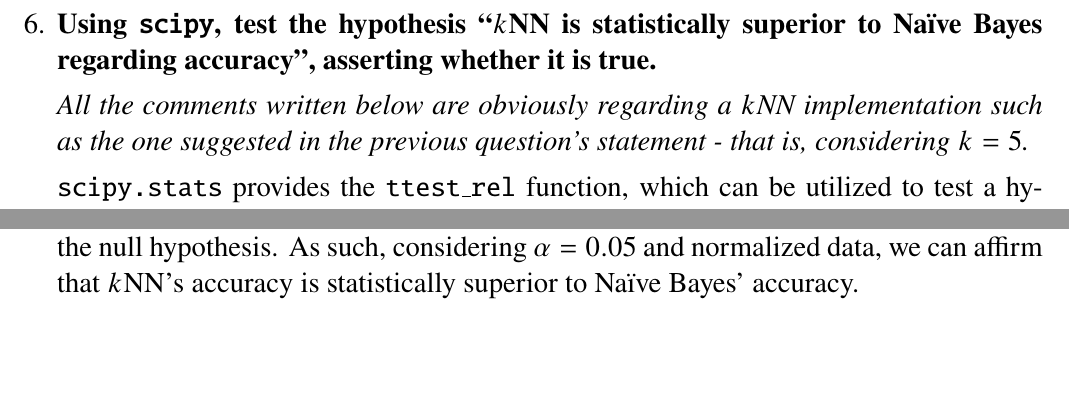
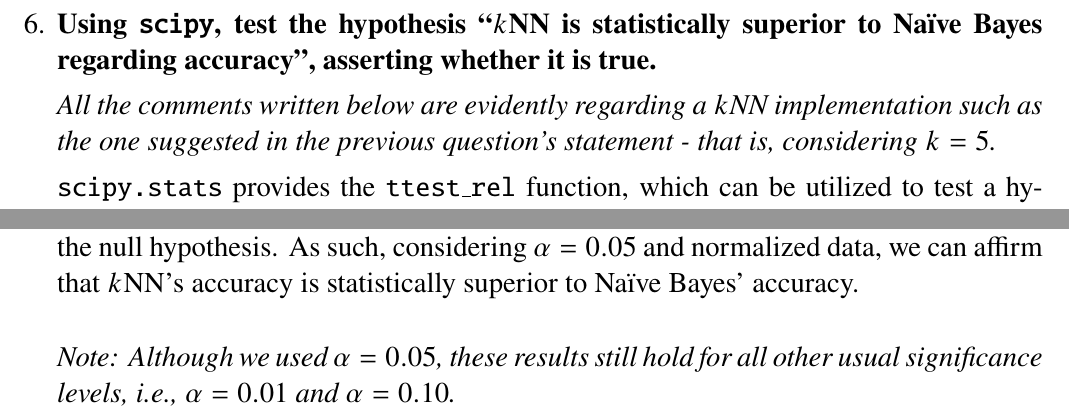
Before and after one commit to interro-potato/ml-homeworks, a LaTeX problem sheet (hw2/docs/homework.tex): two parts of page 10 of 12, joined at a grey line, cut so that both start at the same text, the shorter picture padded with empty space. Compiled offline with pdfLaTeX.

Commit message:
add significance levels note

```diff
--- a/hw2/docs/homework.tex
+++ b/hw2/docs/homework.tex
@@ -589,7 +589,7 @@
   \item \textbf{Using \texttt{scipy}, test the hypothesis “$k$NN is statistically superior to Naïve Bayes regarding
           accuracy”, asserting whether it is true.}
 
-        \textit{All the comments written below are obviously regarding a $k$NN implementation
+        \textit{All the comments written below are evidently regarding a $k$NN implementation
           such as the one suggested in the previous question's statement - that is,
           considering $k = 5$.}
 
@@ -614,6 +614,11 @@
         $\alpha = 0.05$, we must reject the null hypothesis.
         As such, considering $\alpha = 0.05$ and normalized data, we can affirm that
         $k$NN's accuracy is statistically superior to Naïve Bayes' accuracy.
+
+        \vskip 0.5cm
+
+        \textit{Note: Although we used $\alpha = 0.05$, these results still hold for all other usual
+          significance levels, i.e., $\alpha = 0.01$ and $\alpha = 0.10$.}
 
         \pagebreak
 
```
Also changed, not shown: hw2/docs/homework.pdf.
